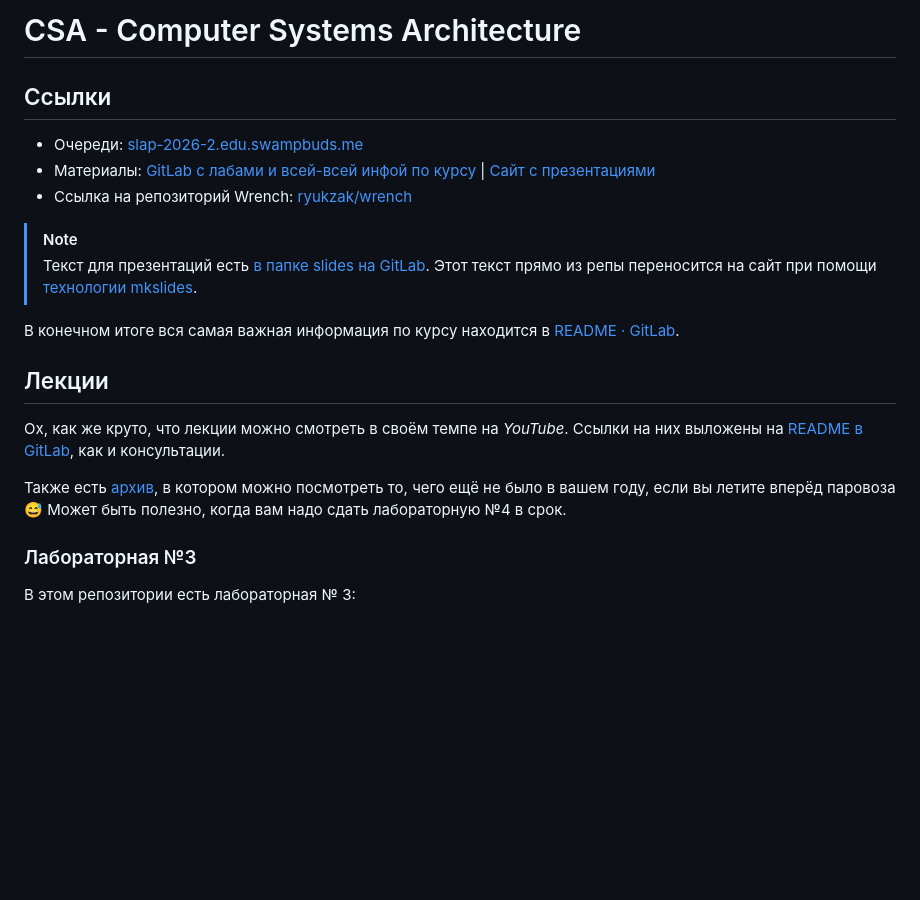
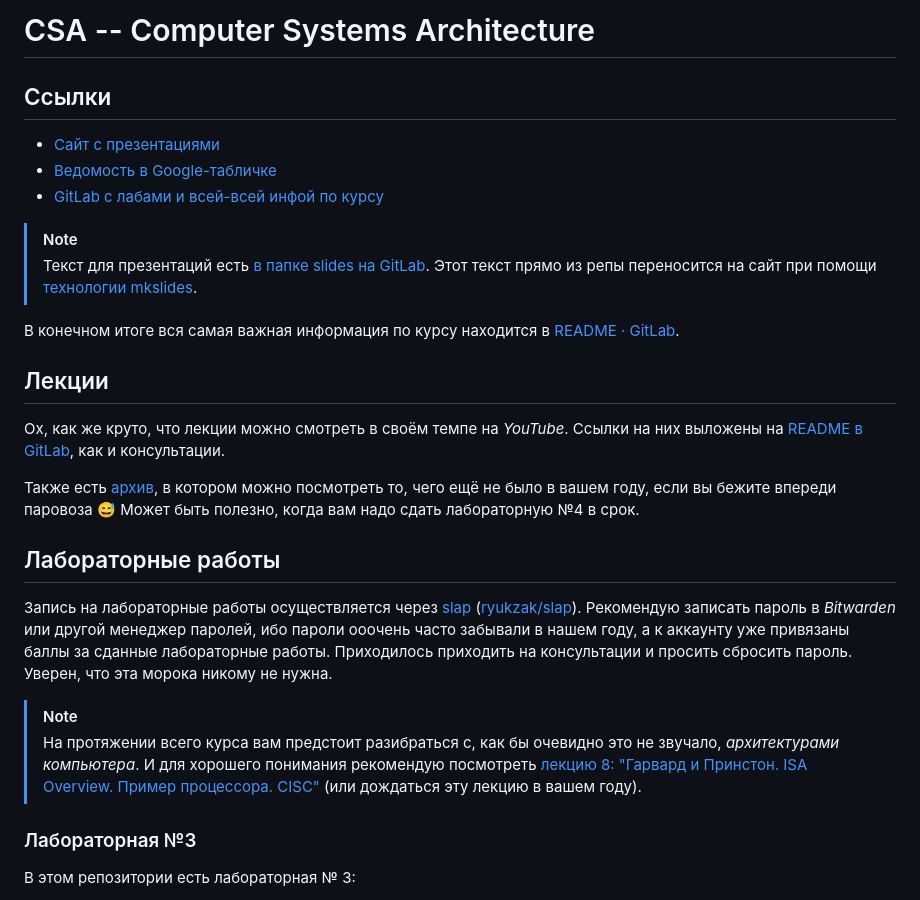
Before and after one commit to sergeypugin/ITMO, a Markdown page: 3_CSA/README.md, the part around one of its changes. GitHub-like rendering; blank space fills up the shorter version.

Commit message:
docs(3_CSA): update README with lab registration info and formatting

```diff
--- a/3_CSA/README.md
+++ b/3_CSA/README.md
@@ -1,10 +1,10 @@
-# CSA - Computer Systems Architecture
+# CSA -- Computer Systems Architecture
 
 ## Ссылки
 
-- Очереди: [slap-2026-2.edu.swampbuds.me](https://slap-2026-2.edu.swampbuds.me/)
-- Материалы: [GitLab с лабами и всей-всей инфой по курсу](https://gitlab.se.ifmo.ru/computer-systems/csa-rolling) | [Сайт с презентациями](https://csa.edu.swampbuds.me/)
-- Ссылка на репозиторий Wrench: [ryukzak/wrench](https://github.com/ryukzak/wrench)
+- [Сайт с презентациями](https://csa.edu.swampbuds.me/)
+- [Ведомость в Google-табличке](https://docs.google.com/spreadsheets/d/1WvS1ad9J6jXNwSxTRnQs4yGgUBlwFzopUXUiYbGCZMw)
+- [GitLab с лабами и всей-всей инфой по курсу](https://gitlab.se.ifmo.ru/computer-systems/csa-rolling)
 
 > [!note]
 > Текст для презентаций есть [в папке slides на GitLab](https://gitlab.se.ifmo.ru/computer-systems/csa-rolling/-/tree/master/slides). Этот текст прямо из репы переносится на сайт при помощи [технологии mkslides](https://github.com/MartenBE/mkslides/).
@@ -15,7 +15,14 @@
 
 Ох, как же круто, что лекции можно смотреть в своём темпе на *YouTube*. Ссылки на них выложены на [README в GitLab](https://gitlab.se.ifmo.ru/computer-systems/csa-rolling#лекции), как и консультации.
 
-Также есть [архив](https://gitlab.se.ifmo.ru/computer-systems/csa-rolling/-/tree/master/archive), в котором можно посмотреть то, чего ещё не было в вашем году, если вы летите вперёд паровоза 😅 Может быть полезно, когда вам надо сдать лабораторную №4 в срок.
+Также есть [архив](https://gitlab.se.ifmo.ru/computer-systems/csa-rolling/-/tree/master/archive), в котором можно посмотреть то, чего ещё не было в вашем году, если вы бежите впереди паровоза 😅 Может быть полезно, когда вам надо сдать лабораторную №4 в срок.
+
+## Лабораторные работы
+
+Запись на лабораторные работы осуществляется через [slap](https://slap-2026-2.edu.swampbuds.me) ([ryukzak/slap](https://github.com/ryukzak/slap)). Рекомендую записать пароль в *Bitwarden* или другой менеджер паролей, ибо пароли ооочень часто забывали в нашем году, а к аккаунту уже привязаны баллы за сданные лабораторные работы. Приходилось приходить на консультации и просить сбросить пароль. Уверен, что эта морока никому не нужна.
+
+> [!note]
+> На протяжении всего курса вам предстоит разибраться с, как бы очевидно это не звучало, *архитектурами компьютера*. И для хорошего понимания рекомендую посмотреть [лекцию 8: "Гарвард и Принстон. ISA Overview. Пример процессора. CISC"](https://www.youtube.com/watch?v=2Z9e0tJKKnI) (или дождаться эту лекцию в вашем году).
 
 ### Лабораторная №3
 
```
Also changed, not shown: other parts of 3_CSA/README.md (+1 -1 lines).
